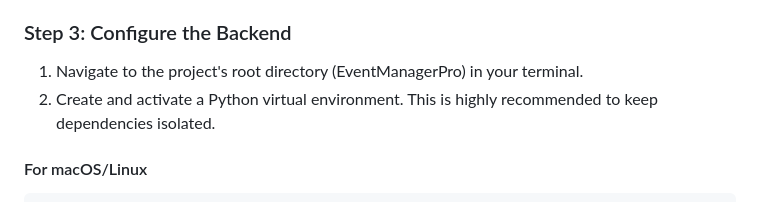
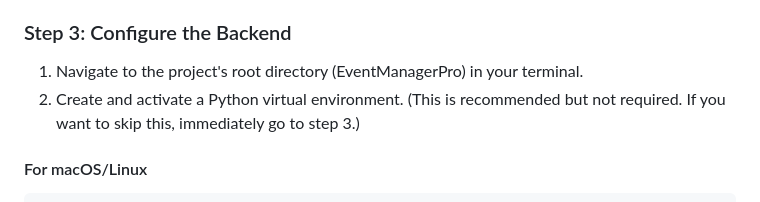
Before and after one commit to MichaelFirstAC/EventManager, a Markdown page: README.md, the part around the change. Rendered like a GitHub page.

````diff
--- a/README.md
+++ b/README.md
@@ -79,7 +79,7 @@ USE EventManagementSystem;
 ### Step 3: Configure the Backend
 
 1. Navigate to the project's root directory (EventManagerPro) in your terminal.
-2. Create and activate a Python virtual environment. This is highly recommended to keep dependencies isolated.
+2. Create and activate a Python virtual environment. (This is recommended but not required. If you want to skip this, immediately go to step 3.)
 
 #### For macOS/Linux
 ```
````
